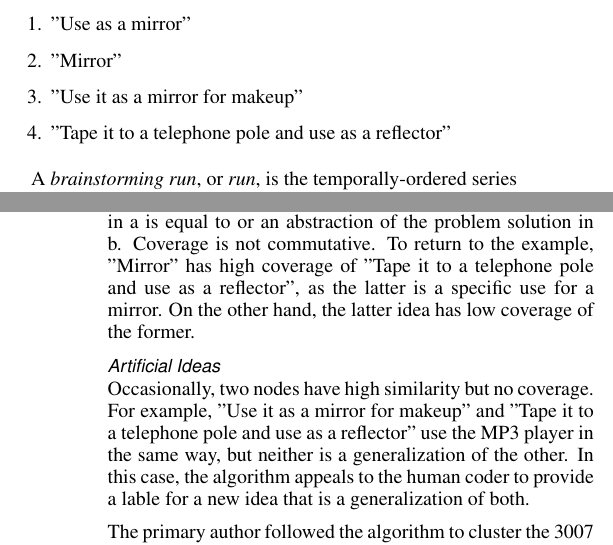
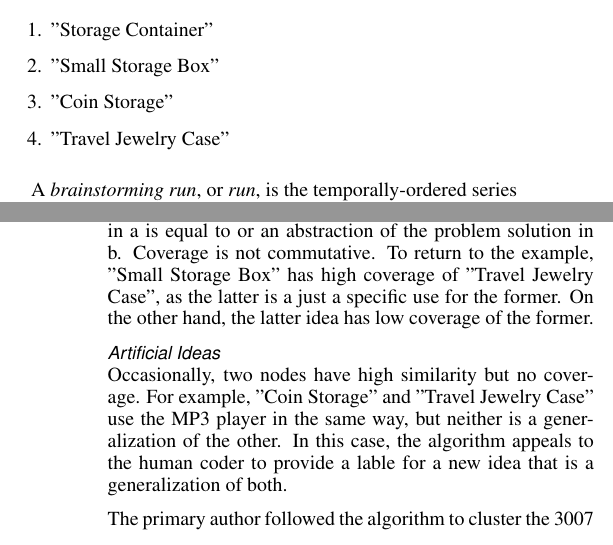
Before and after one commit to filkry/crowbrain, a LaTeX document (chi2014/paper.tex, which reads chi2014/method.tex): two parts of the columns of pages 4 and 5 of 11, joined at a grey line, cut at the place of the change. Compiled offline with pdfLaTeX.

Commit message:
replaces examples

```diff
--- a/chi2014/method.tex
+++ b/chi2014/method.tex
@@ -66,10 +66,10 @@ An \emph{instance} is a single solution by a single participant to a brainstormi
 
 \begin{figure}[!h]
     \begin{enumerate}
-        \item "Use as a mirror"
-        \item "Mirror"
-        \item "Use it as a mirror for makeup"
-        \item "Tape it to a telephone pole and use as a reflector"
+        \item "Storage Container"
+        \item "Small Storage Box"
+        \item "Coin Storage"
+        \item "Travel Jewelry Case"
     \end{enumerate}
     \label{sample_instances}
 \end{figure}
@@ -134,8 +134,8 @@ Two nodes a and b have high similarity if they solve the problem in the same way
 
 \subsubsection{Coverage}
-A node a has high coverage of a node b if the problem solution in a is equal to or an abstraction of the problem solution in b. Coverage is not commutative. To return to the example, "Mirror" has high coverage of "Tape it to a telephone pole and use as a reflector", as the latter is a specific use for a mirror. On the other hand, the latter idea has low coverage of the former.
+A node a has high coverage of a node b if the problem solution in a is equal to or an abstraction of the problem solution in b. Coverage is not commutative. To return to the example, "Small Storage Box" has high coverage of "Travel Jewelry Case", as the latter is a just a specific use for the former. On the other hand, the latter idea has low coverage of the former.
 
 \subsubsection{Artificial Ideas}
-Occasionally, two nodes have high similarity but no coverage. For example, "Use it as a mirror for makeup" and "Tape it to a telephone pole and use as a reflector" use the MP3 player in the same way, but neither is a generalization of the other. In this case, the algorithm appeals to the human coder to provide a lable for a new idea that is a generalization of both.
+Occasionally, two nodes have high similarity but no coverage. For example, "Coin Storage" and "Travel Jewelry Case" use the MP3 player in the same way, but neither is a generalization of the other. In this case, the algorithm appeals to the human coder to provide a lable for a new idea that is a generalization of both.
 
 The primary author followed the algorithm to cluster the 3007 response instances into ideas and trees.
```
Also changed, not shown: chi2014/example_instances.png (added), chi2014/example_instances.svg (added), chi2014/method.tex (6 more changed lines).
